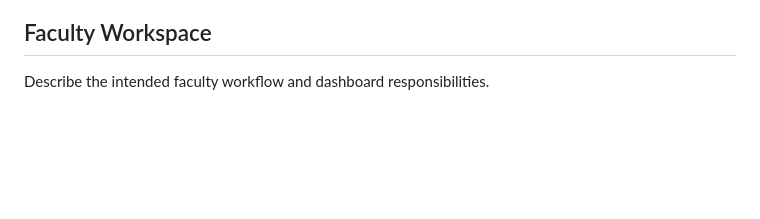
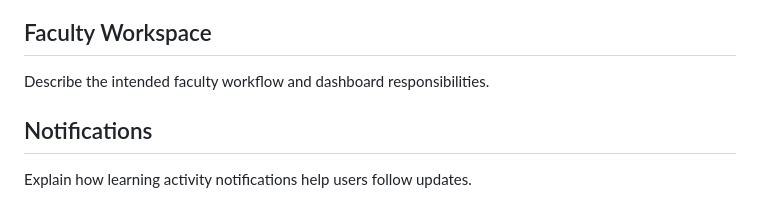
Before and after one commit to SusmithaDuddukuri/LearnForge, a Markdown page: README.md, the part around the change. Drawn GitHub-style; blank space fills up the shorter version.

Commit message:
Document notifications (#7)

```diff
--- a/README.md
+++ b/README.md
@@ -156,3 +156,8 @@ Describe the student-facing learning workspace and its main tasks.
 ## Faculty Workspace
 
 Describe the intended faculty workflow and dashboard responsibilities.
+
+
+## Notifications
+
+Explain how learning activity notifications help users follow updates.
```
